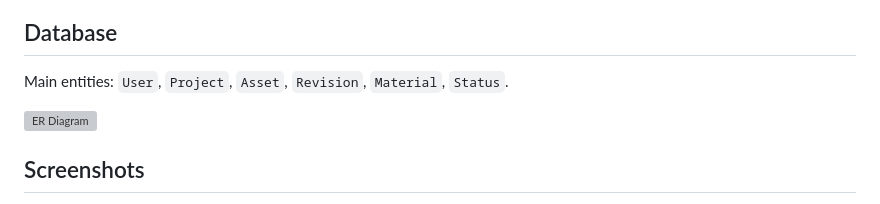
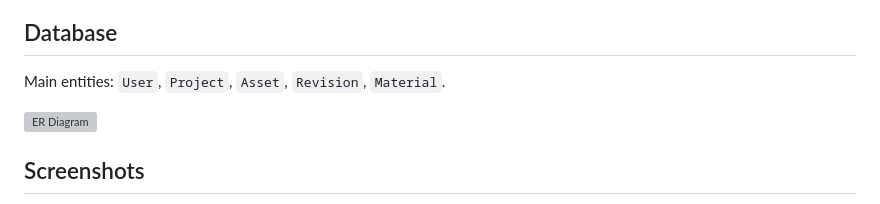
Before and after one commit to QuarkNode/AssetLibrary, a Markdown page: README.md, the part around the change. Rendered like a GitHub page; grey boxes are pictures that could not be loaded.

Commit message:
Update main entities list in README
Removed 'Status' from the list of main entities in the database section.

```diff
--- a/README.md
+++ b/README.md
@@ -101,7 +101,7 @@ Small test models are included in `AssetLibrary.Web/SeedData/Models/`. Use them
 
 ## Database
 
-Main entities: `User`, `Project`, `Asset`, `Revision`, `Material`, `Status`.
+Main entities: `User`, `Project`, `Asset`, `Revision`, `Material`.
 
 <img width="1225" height="875" alt="ER Diagram" src="https://github.com/user-attachments/assets/1558407c-c47c-4491-aea8-051eec476317" />
 
```
